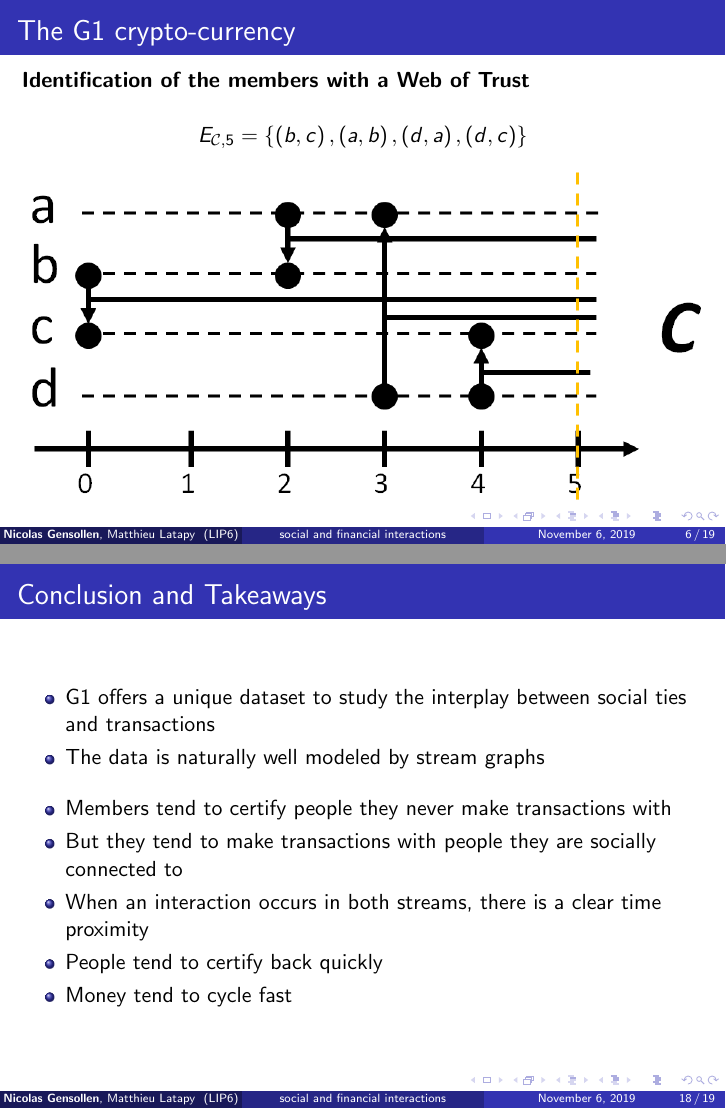
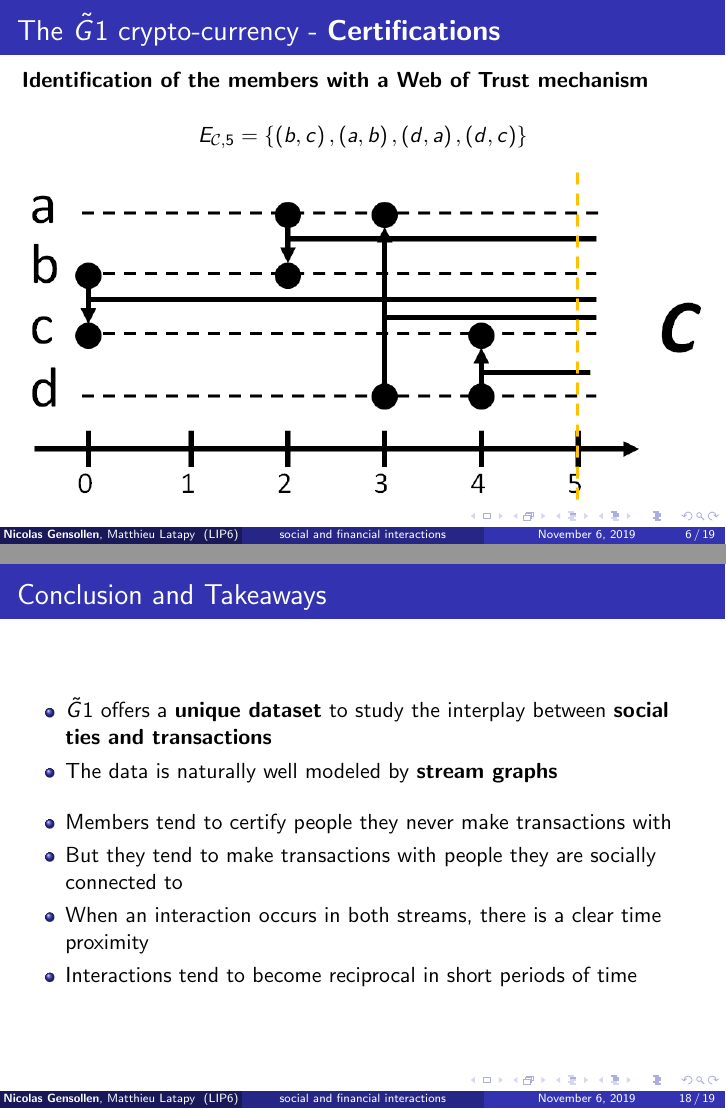
Before and after one commit to NicolasGensollen/presentation_marami_2019, LaTeX slides (presentation_1.tex): pages 26 and 58 of 59, joined at a grey line. Compiled offline with pdfLaTeX.

Commit message:
Typos and small corrections

```diff
--- a/presentation_1.tex
+++ b/presentation_1.tex
@@ -161,11 +161,11 @@ MARAMI 2019 - Dijon - France} % Your email address
 
 
 %------------------------------------------------
-\subsection{The G1 crypto-currency}
+\subsection{The $\tilde{G}1$ crypto-currency}
 %------------------------------------------------
 
 \begin{frame}
-	\frametitle{The G1 crypto-currency}
+	\frametitle{The $\tilde{G}1$ crypto-currency - \textbf{Transactions}}
 	\onslide<1->{\textbf{Enables transactions between members}}
 	\medskip
 	\only<2>{\\{\small A transaction $\left(t,u,v\right) $: \textit{Entity $u$ sends money to entity $v$ at time $t$}.\\Transaction link stream: $ \mathcal{T} = \left( T, V, E_{\mathcal{T}} \right) $}}
@@ -232,6 +232,6 @@ MARAMI 2019 - Dijon - France} % Your email address
 %------------------------------------------------
 
 \begin{frame}
-	\frametitle{The G1 crypto-currency}
-	\onslide<1->{\textbf{Identification of the members with a Web of Trust}}
+	\frametitle{The $\tilde{G}1$ crypto-currency - \textbf{Certifications}}
+	\onslide<1->{\textbf{Identification of the members with a Web of Trust mechanism}}
 	\medskip
@@ -474,16 +474,15 @@ MARAMI 2019 - Dijon - France} % Your email address
 \begin{frame}
 	\frametitle{Conclusion and Takeaways}
 	\begin{itemize}
-		\item G1 offers a unique dataset to study the interplay between social ties and transactions
-		\item The data is naturally well modeled by stream graphs
+		\item $\tilde{G}1$ offers a \textbf{unique dataset} to study the interplay between \textbf{social ties and transactions}
+		\item The data is naturally well modeled by \textbf{stream graphs}
 	\end{itemize}
 	\medskip
 	\begin{itemize}
 		\item Members tend to certify people they never make transactions with
 		\item But they tend to make transactions with people they are socially connected to
 		\item When an interaction occurs in both streams, there is a clear time proximity
-		\item People tend to certify back quickly
-		\item Money tend to cycle fast
+		\item Interactions tend to become reciprocal in short periods of time
 	\end{itemize}
 \end{frame}
 
```
Also changed, not shown: presentation_1.tex (8 more changed lines).
